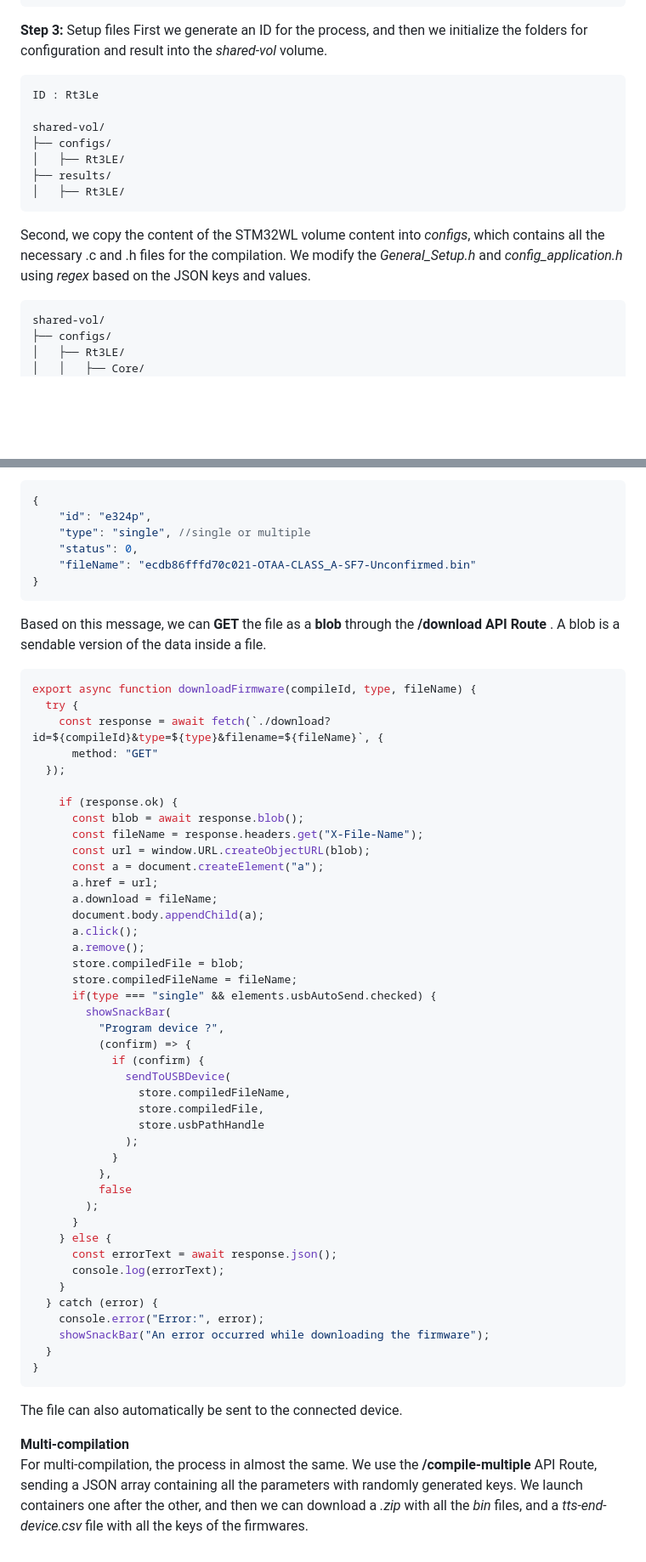
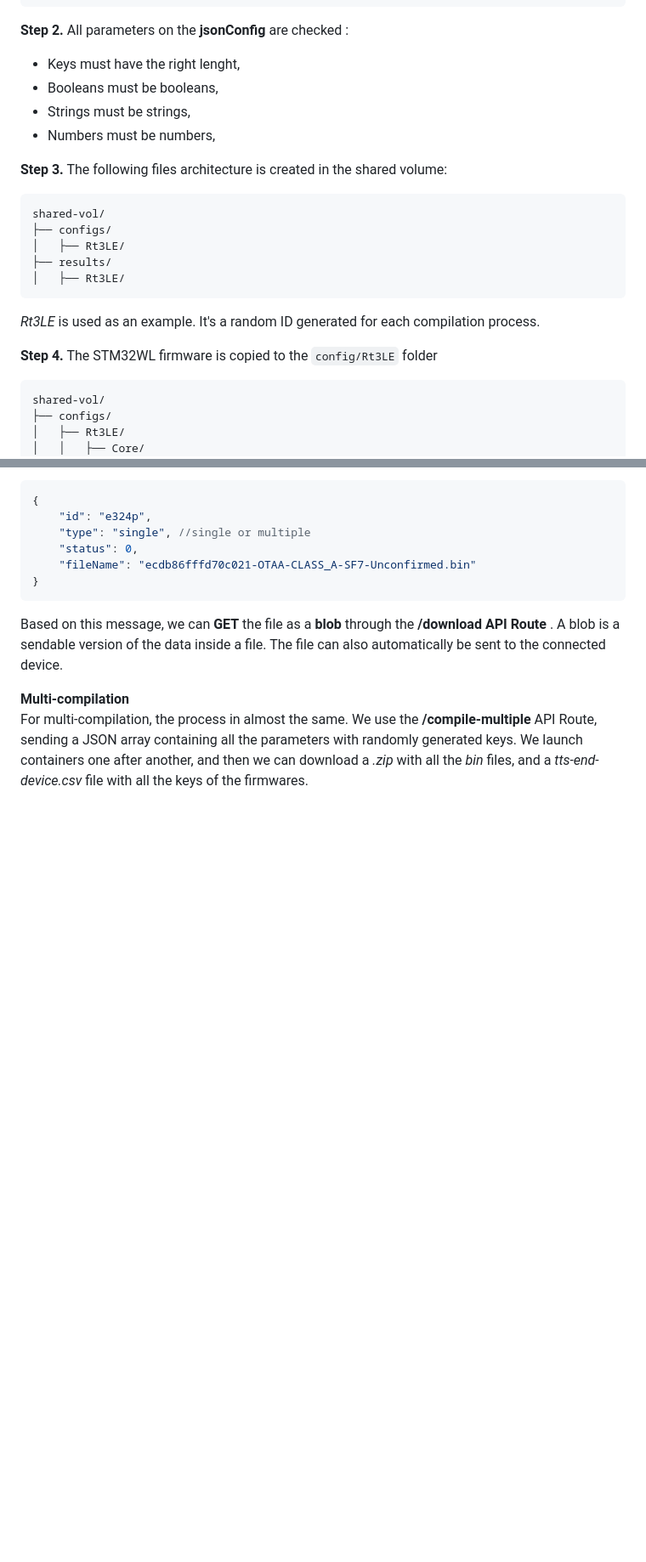
Before and after one commit to SylvainMontagny/stm32wl-compiler-webApp, a Markdown page: README.md, 2 parts joined by grey strips. Shown at 85% size. Drawn GitHub-style; blank space fills up the shorter version.

````diff
--- a/README.md
+++ b/README.md
@@ -119,19 +129,24 @@ Content-Type: application/json
 }
 ```
 
-**Step 3:** Setup files
-First we generate an ID for the process, and then we initialize the folders for configuration and result into the *shared-vol* volume.
+**Step 2.** All parameters on the **jsonConfig** are checked :
+- Keys must have the right lenght,
+- Booleans must be booleans,
+- Strings must be strings,
+- Numbers must be numbers,
+
+**Step 3.** The following files architecture is created in the shared volume:
+
 ```
-ID : Rt3Le
-
 shared-vol/
 ├── configs/
 │   ├── Rt3LE/
 ├── results/
 │   ├── Rt3LE/
 ```
-Second, we copy the content of the STM32WL volume content into *configs*, which contains all the necessary .c and .h files for the compilation.
-We modify the *General_Setup.h* and *config_application.h* using *regex* based on the JSON keys and values.
+*Rt3LE* is used as an example. It's a random ID generated for each compilation process.
+
+**Step 4.** The STM32WL firmware is copied to the `config/Rt3LE` folder
 ```
 shared-vol/
 ├── configs/
@@ -225,53 +179,8 @@ At the end of the compilation, we send a message through the websocket to the cl
     "fileName": "ecdb86fffd70c021-OTAA-CLASS_A-SF7-Unconfirmed.bin"
 }
 ```
-Based on this message, we can **GET** the file as a **blob** through the **/download API Route** .
-A blob is a sendable version of the data inside a file.
-```js
-export async function downloadFirmware(compileId, type, fileName) {
-  try {
-    const response = await fetch(`./download?id=${compileId}&type=${type}&filename=${fileName}`, {
-      method: "GET"
-  });
-
-    if (response.ok) {
-      const blob = await response.blob();
-      const fileName = response.headers.get("X-File-Name");
-      const url = window.URL.createObjectURL(blob);
-      const a = document.createElement("a");
-      a.href = url;
-      a.download = fileName;
-      document.body.appendChild(a);
-      a.click();
-      a.remove();
-      store.compiledFile = blob;
-      store.compiledFileName = fileName;
-      if(type === "single" && elements.usbAutoSend.checked) {
-        showSnackBar(
-          "Program device ?",
-          (confirm) => {
-            if (confirm) {
-              sendToUSBDevice(
-                store.compiledFileName,
-                store.compiledFile,
-                store.usbPathHandle
-              );
-            }
-          },
-          false
-        );
-      }
-    } else {
-      const errorText = await response.json();
-      console.log(errorText);
-    }
-  } catch (error) {
-    console.error("Error:", error);
-    showSnackBar("An error occurred while downloading the firmware");
-  }
-}
-```
+Based on this message, we can **GET** the file as a **blob** through the **/download API Route** . A blob is a sendable version of the data inside a file.
 The file can also automatically be sent to the connected device.
 
 **Multi-compilation**\
-For multi-compilation, the process in almost the same. We use the **/compile-multiple** API Route, sending a JSON array containing all the parameters with randomly generated keys. We launch containers one after the other, and then we can download a *.zip* with all the *bin* files, and a *tts-end-device.csv* file with all the keys of the firmwares.
+For multi-compilation, the process in almost the same. We use the **/compile-multiple** API Route, sending a JSON array containing all the parameters with randomly generated keys. We launch containers one after another, and then we can download a *.zip* with all the *bin* files, and a *tts-end-device.csv* file with all the keys of the firmwares.
````
Also changed, not shown: other parts of README.md (+79 -130 lines).
